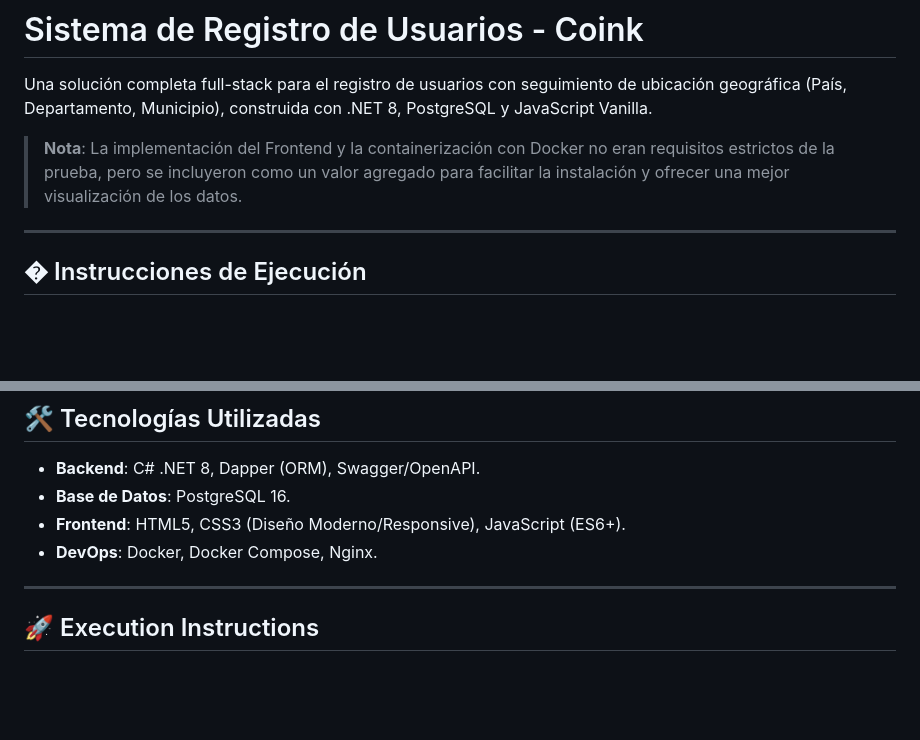
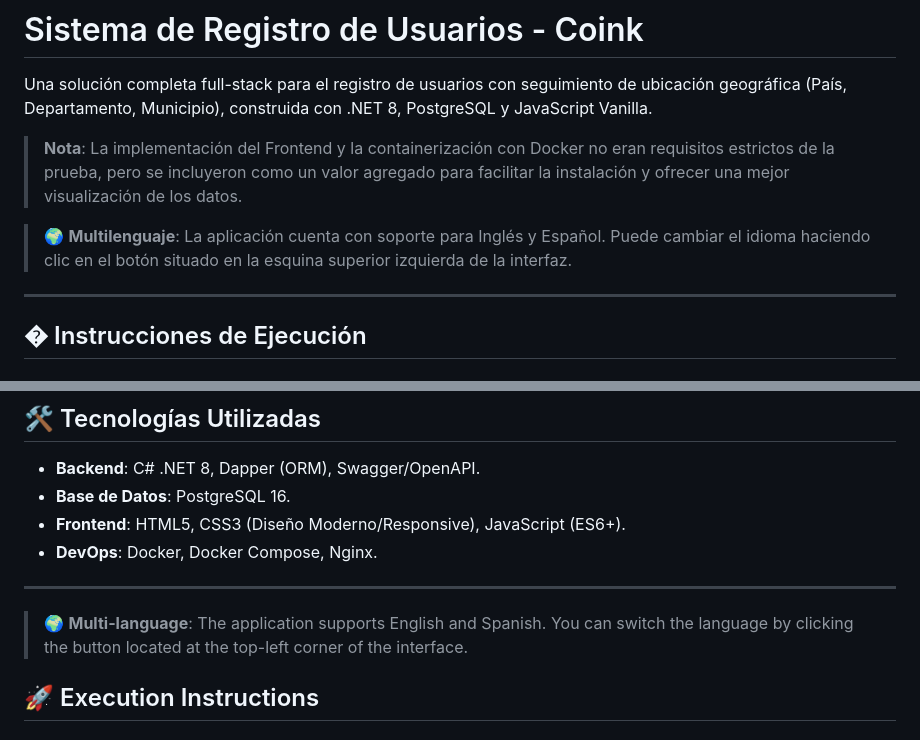
Before and after one commit to Becerrajose037/technical_test_jose_becerra_coink, a Markdown page: README.md, 2 parts joined by grey strips. Drawn GitHub-style; blank space fills up the shorter version.

Commit message:
docs: add multi-language support details to README

```diff
--- a/README.md
+++ b/README.md
@@ -3,6 +3,8 @@
 Una solución completa full-stack para el registro de usuarios con seguimiento de ubicación geográfica (País, Departamento, Municipio), construida con .NET 8, PostgreSQL y JavaScript Vanilla.
 
 > **Nota**: La implementación del Frontend y la containerización con Docker no eran requisitos estrictos de la prueba, pero se incluyeron como un valor agregado para facilitar la instalación y ofrecer una mejor visualización de los datos.
+
+> 🌍 **Multilenguaje**: La aplicación cuenta con soporte para Inglés y Español. Puede cambiar el idioma haciendo clic en el botón situado en la esquina superior izquierda de la interfaz.
 ---
 
 ## � Instrucciones de Ejecución
@@ -57,6 +59,8 @@ docker compose up --build
 
 ---
 
+> 🌍 **Multi-language**: The application supports English and Spanish. You can switch the language by clicking the button located at the top-left corner of the interface.
+
 ## 🚀 Execution Instructions
 
 ### Option 1: Docker (Recommended)
```
